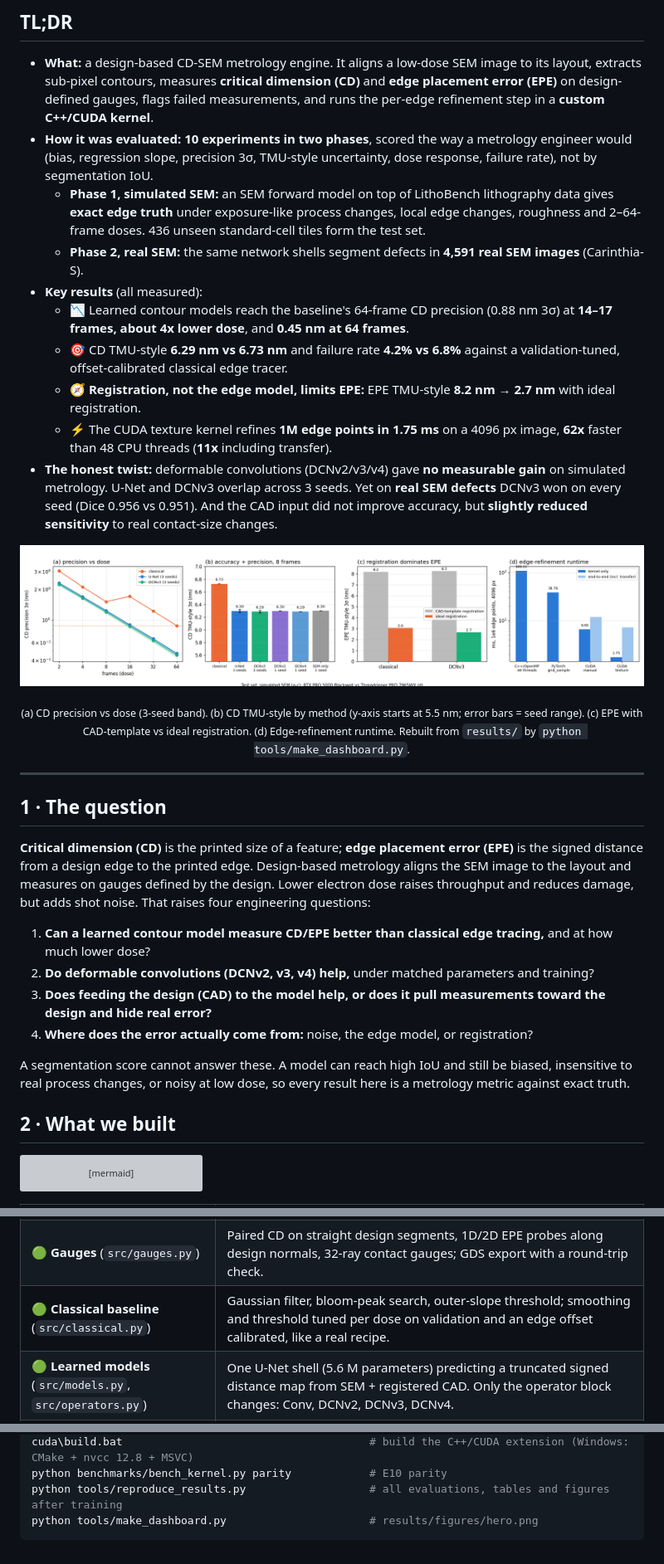
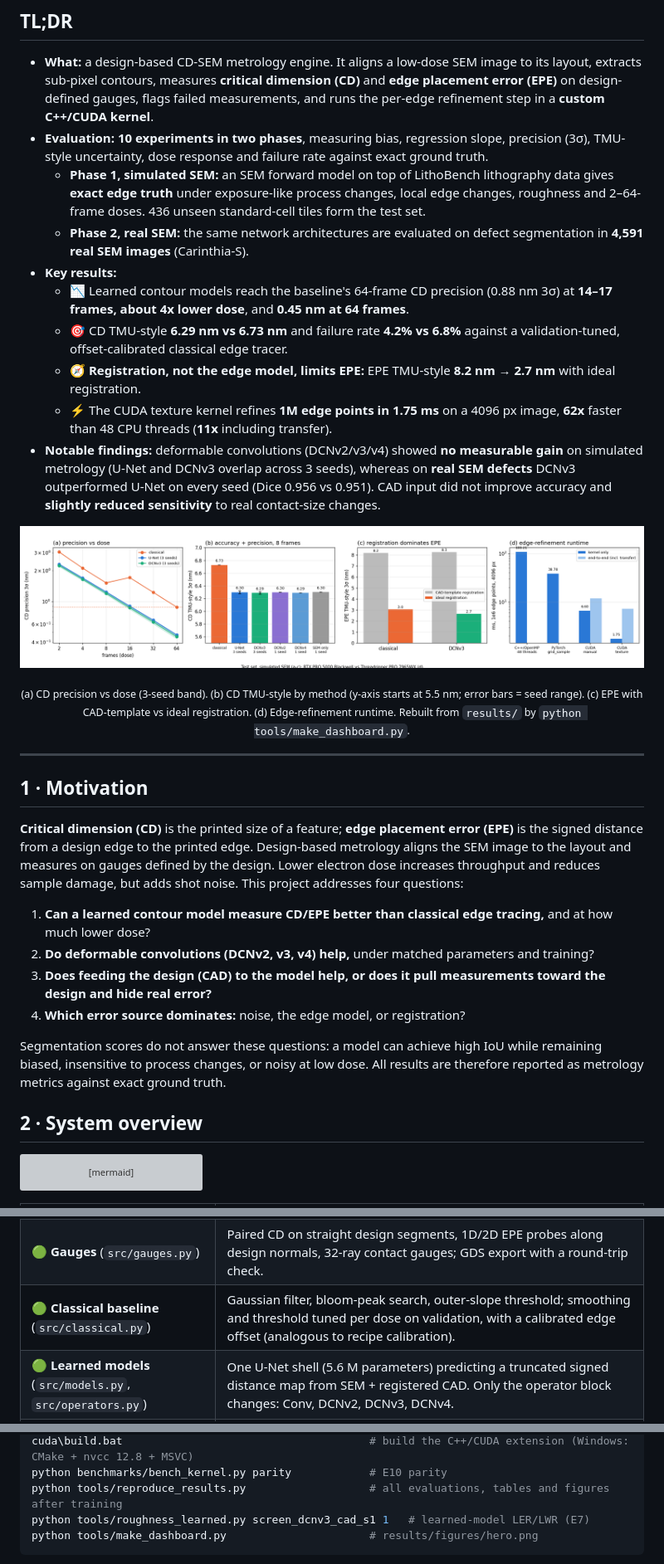
Before and after one commit to Mourya-wizard/SEM-CD-EPE-Metrology, a Markdown page: README.md, 3 parts joined by grey strips. Shown at 83% size. GitHub-like rendering; folded sections open; grey boxes are pictures that could not be loaded.

````diff
--- a/README.md
+++ b/README.md
@@ -31,15 +31,15 @@
 ## TL;DR
 
 - **What:** a design-based CD-SEM metrology engine. It aligns a low-dose SEM image to its layout, extracts sub-pixel contours, measures **critical dimension (CD)** and **edge placement error (EPE)** on design-defined gauges, flags failed measurements, and runs the per-edge refinement step in a **custom C++/CUDA kernel**.
-- **How it was evaluated:** **10 experiments in two phases**, scored the way a metrology engineer would (bias, regression slope, precision 3σ, TMU-style uncertainty, dose response, failure rate), not by segmentation IoU.
+- **Evaluation:** **10 experiments in two phases**, measuring bias, regression slope, precision (3σ), TMU-style uncertainty, dose response and failure rate against exact ground truth.
   - **Phase 1, simulated SEM:** an SEM forward model on top of LithoBench lithography data gives **exact edge truth** under exposure-like process changes, local edge changes, roughness and 2–64-frame doses. 436 unseen standard-cell tiles form the test set.
-  - **Phase 2, real SEM:** the same network shells segment defects in **4,591 real SEM images** (Carinthia-S).
-- **Key results** (all measured):
+  - **Phase 2, real SEM:** the same network architectures are evaluated on defect segmentation in **4,591 real SEM images** (Carinthia-S).
+- **Key results:**
   - 📉 Learned contour models reach the baseline's 64-frame CD precision (0.88 nm 3σ) at **14–17 frames, about 4x lower dose**, and **0.45 nm at 64 frames**.
   - 🎯 CD TMU-style **6.29 nm vs 6.73 nm** and failure rate **4.2% vs 6.8%** against a validation-tuned, offset-calibrated classical edge tracer.
   - 🧭 **Registration, not the edge model, limits EPE:** EPE TMU-style **8.2 nm → 2.7 nm** with ideal registration.
   - ⚡ The CUDA texture kernel refines **1M edge points in 1.75 ms** on a 4096 px image, **62x** faster than 48 CPU threads (**11x** including transfer).
-- **The honest twist:** deformable convolutions (DCNv2/v3/v4) gave **no measurable gain** on simulated metrology. U-Net and DCNv3 overlap across 3 seeds. Yet on **real SEM defects** DCNv3 won on every seed (Dice 0.956 vs 0.951). And the CAD input did not improve accuracy, but **slightly reduced sensitivity** to real contact-size changes.
+- **Notable findings:** deformable convolutions (DCNv2/v3/v4) showed **no measurable gain** on simulated metrology (U-Net and DCNv3 overlap across 3 seeds), whereas on **real SEM defects** DCNv3 outperformed U-Net on every seed (Dice 0.956 vs 0.951). CAD input did not improve accuracy and **slightly reduced sensitivity** to real contact-size changes.
 
 <div align="center">
 
@@ -51,18 +51,18 @@
 
 ---
 
-## 1 · The question
+## 1 · Motivation
 
-**Critical dimension (CD)** is the printed size of a feature; **edge placement error (EPE)** is the signed distance from a design edge to the printed edge. Design-based metrology aligns the SEM image to the layout and measures on gauges defined by the design. Lower electron dose raises throughput and reduces damage, but adds shot noise. That raises four engineering questions:
+**Critical dimension (CD)** is the printed size of a feature; **edge placement error (EPE)** is the signed distance from a design edge to the printed edge. Design-based metrology aligns the SEM image to the layout and measures on gauges defined by the design. Lower electron dose increases throughput and reduces sample damage, but adds shot noise. This project addresses four questions:
 
 1. **Can a learned contour model measure CD/EPE better than classical edge tracing,** and at how much lower dose?
 2. **Do deformable convolutions (DCNv2, v3, v4) help,** under matched parameters and training?
 3. **Does feeding the design (CAD) to the model help, or does it pull measurements toward the design and hide real error?**
-4. **Where does the error actually come from:** noise, the edge model, or registration?
+4. **Which error source dominates:** noise, the edge model, or registration?
 
-A segmentation score cannot answer these. A model can reach high IoU and still be biased, insensitive to real process changes, or noisy at low dose, so every result here is a metrology metric against exact truth.
+Segmentation scores do not answer these questions: a model can achieve high IoU while remaining biased, insensitive to process changes, or noisy at low dose. All results are therefore reported as metrology metrics against exact ground truth.
 
-## 2 · What we built
+## 2 · System overview
 
 ```mermaid
 flowchart LR
@@ -95,7 +95,7 @@ flowchart LR
 | 🔵 **SEM forward model** (`src/sem_sim.py`) | Material contrast, an edge-bloom peak with configurable offset, Gaussian beam blur, low-order distortion, stage offset, Poisson shot noise for 2–64 frames plus detector noise. GPU-batched; a seed reproduces image and truth exactly. |
 | 🟢 **Registration** (`src/registration.py`) | Renders the CAD with the nominal SEM model and aligns it by FFT cross-correlation. The same estimate is used by every method. |
 | 🟢 **Gauges** (`src/gauges.py`) | Paired CD on straight design segments, 1D/2D EPE probes along design normals, 32-ray contact gauges; GDS export with a round-trip check. |
-| 🟢 **Classical baseline** (`src/classical.py`) | Gaussian filter, bloom-peak search, outer-slope threshold; smoothing and threshold tuned per dose on validation and an edge offset calibrated, like a real recipe. |
+| 🟢 **Classical baseline** (`src/classical.py`) | Gaussian filter, bloom-peak search, outer-slope threshold; smoothing and threshold tuned per dose on validation, with a calibrated edge offset (analogous to recipe calibration). |
 | 🟢 **Learned models** (`src/models.py`, `src/operators.py`) | One U-Net shell (5.6 M parameters) predicting a truncated signed distance map from SEM + registered CAD. Only the operator block changes: Conv, DCNv2, DCNv3, DCNv4. |
 | 🟠 **C++/CUDA kernel** (`cuda/`) | The 1D edge refinement in C++/OpenMP, CUDA with manual bilinear sampling, and CUDA with hardware texture filtering; pybind11 interface; float64 parity checks. |
 
@@ -307,6 +318,7 @@ python src/carinthia.py split | train --run <yaml> | aggregate | noise  # E9
 cuda\build.bat                                      # build the C++/CUDA extension (Windows: CMake + nvcc 12.8 + MSVC)
 python benchmarks/bench_kernel.py parity            # E10 parity
 python tools/reproduce_results.py                   # all evaluations, tables and figures after training
+python tools/roughness_learned.py screen_dcnv3_cad_s1 1   # learned-model LER/LWR (E7)
 python tools/make_dashboard.py                      # results/figures/hero.png
 ```
 </details>
````
Also changed, not shown: other parts of README.md (+31 -20 lines), docs/ARCHITECTURE.md (+1 -1 lines), docs/METROLOGY_QA.md (+6 -4 lines), results/figures/lcdu_test.png (added), 10 other files.
